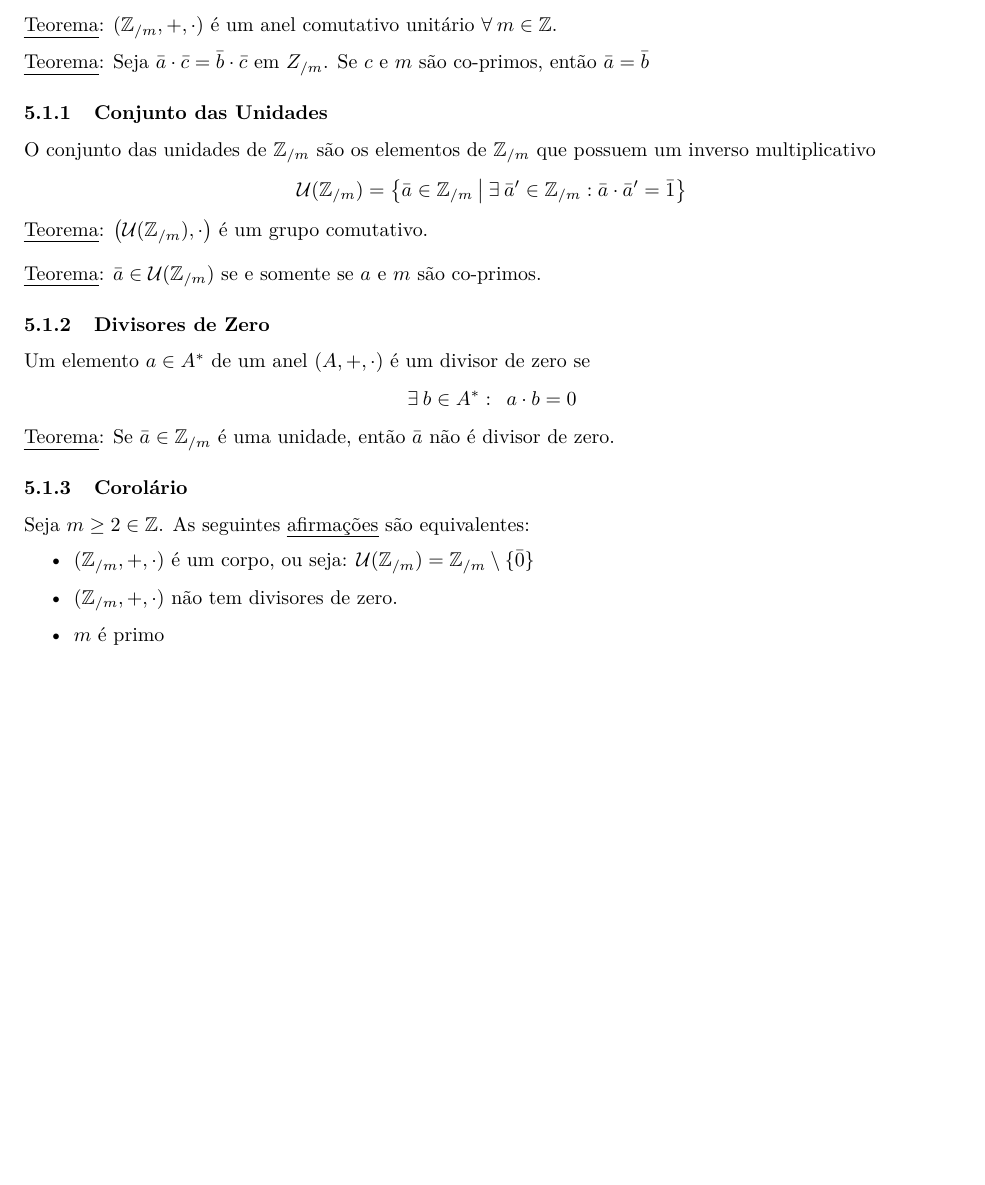
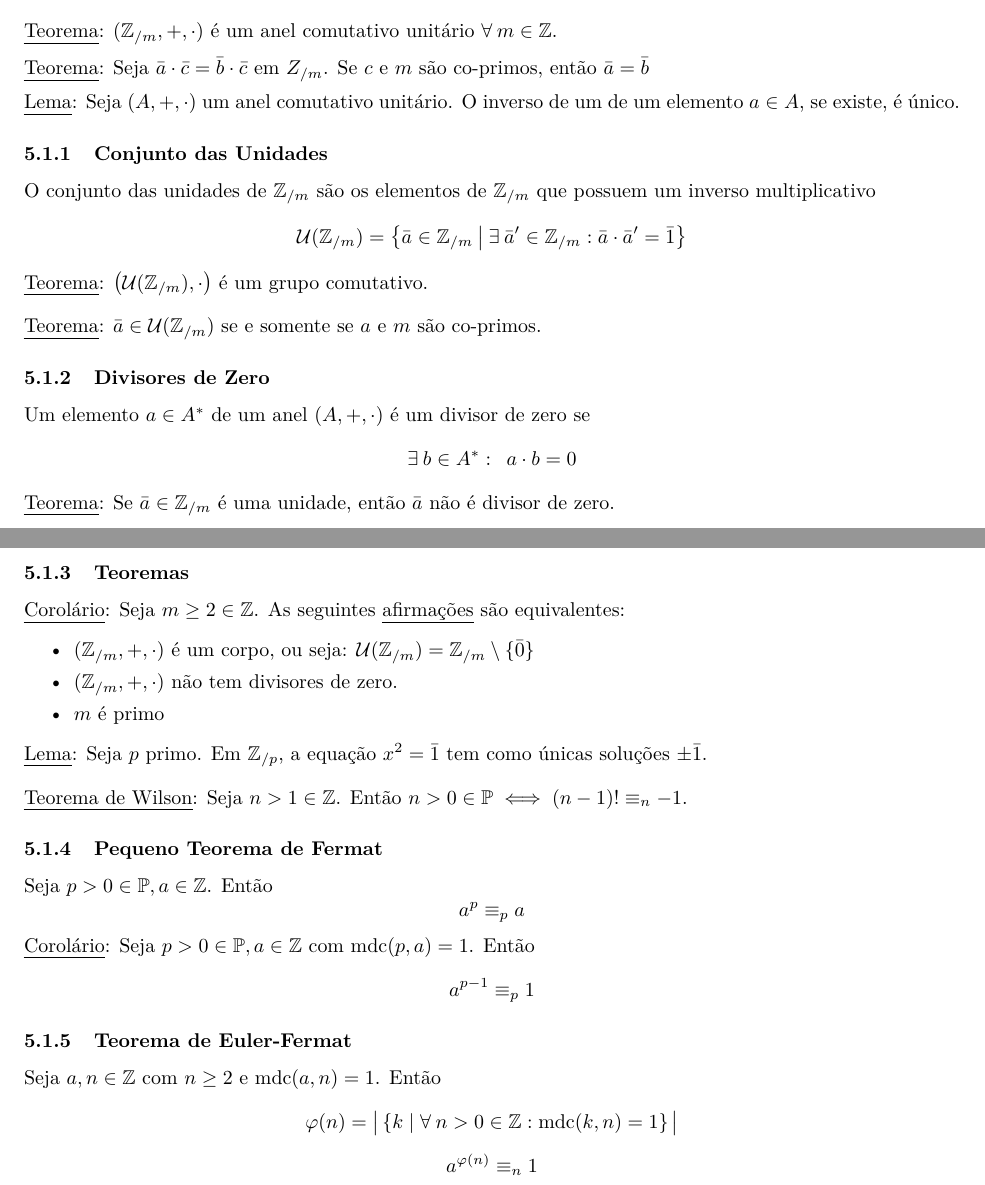
Before and after one commit to gahag-notes/algebra, a LaTeX document (notes.tex): part of page 6 of 6 before the commit and two parts of pages 6 and 7 of 7 after it, the two joined at a grey line, cut so that both start at the same text, the shorter picture padded with empty space. Compiled offline with pdfLaTeX.

Commit message:
26/09 Class.

```diff
--- a/notes.tex
+++ b/notes.tex
@@ -299,7 +299,8 @@ Podemos definir as operações $+$ e $\cdot$ para as classes de equivalência de
   \end{array}
 \]
 \uline{Teorema}: $(\mathbb{Z}_{/m}, +, \cdot)$ é um anel comutativo unitário $\forall\: m \in \mathbb{Z}$. \\[5pt]
-\uline{Teorema}: Seja $\bar{a} \cdot \bar{c} = \bar{b} \cdot \bar{c}$ em $Z_{/m}$. Se $c$ e $m$ são co-primos, então $\bar{a} = \bar{b}$
+\uline{Teorema}: Seja $\bar{a} \cdot \bar{c} = \bar{b} \cdot \bar{c}$ em $Z_{/m}$. Se $c$ e $m$ são co-primos, então $\bar{a} = \bar{b}$ \\[5pt]
+\uline{Lema}: Seja $(A, +, \cdot)$ um anel comutativo unitário. O inverso de um de um elemento $a \in A$, se existe, é único.
 
 \subsubsection{Conjunto das Unidades}
 O conjunto das unidades de $\mathbb{Z}_{/m}$ são os elementos de $\mathbb{Z}_{/m}$ que possuem um inverso multiplicativo
@@ -312,13 +313,29 @@ Um elemento $a \in A^*$ de um anel $(A, +, \cdot)$ é um divisor de zero se
 \[ \exists\: b \in A^*: \enspace a \cdot b = 0 \]
 \uline{Teorema}: Se $\bar{a} \in \mathbb{Z}_{/m}$ é uma unidade, então $\bar{a}$ não é divisor de zero.
 
-\subsubsection{Corolário}
-Seja $m \geq 2 \in \mathbb{Z}$. As seguintes \uline{afirmações} são equivalentes:
+\subsubsection{Teoremas}
+\uline{Corolário}: Seja $m \geq 2 \in \mathbb{Z}$. As seguintes \uline{afirmações} são equivalentes:
 \begin{itemize}
+  \setlength\itemsep{0px}
   \item $(\mathbb{Z}_{/m}, +, \cdot)$ é um corpo, ou seja: $\mathcal{U}(\mathbb{Z}_{/m}) = \mathbb{Z}_{/m} \setminus \{\bar{0}\}$
   \item $(\mathbb{Z}_{/m}, +, \cdot)$ não tem divisores de zero.
   \item $m$ é primo
 \end{itemize}
+\uline{Lema}: Seja $p$ primo. Em $\mathbb{Z}_{/p}$, a equação $x^2 = \bar{1}$ tem como únicas soluções $\pm \bar{1}$. \\[10pt]
+\uline{Teorema de Wilson}: Seja $n > 1 \in \mathbb{Z}$. Então $n > 0 \in \mathbb{P} \iff (n - 1)! \equiv_n -1$.
+
+\subsubsection{Pequeno Teorema de Fermat}
+Seja $p > 0 \in \mathbb{P}, a \in \mathbb{Z}$. Então
+\[ a^p \equiv_p a \]
+\uline{Corolário}: Seja $p > 0 \in \mathbb{P}, a \in \mathbb{Z}$ com $\text{mdc}(p,a) = 1$. Então
+\[ a^{p-1} \equiv_p 1 \]
+
+\subsubsection{Teorema de Euler-Fermat}
+Seja $a, n \in \mathbb{Z}$ com $n \geq 2$ e $\text{mdc}(a,n) = 1$. Então
+\begin{gather*}
+  \varphi(n) = \big| \left\{ k \mid \forall\: n > 0 \in \mathbb{Z}: \text{mdc}(k,n) = 1 \right\} \big| \\[5pt]
+  a^{\varphi(n)} \equiv_n 1
+\end{gather*}
 
 
 
```
Also changed, not shown: notes.pdf.
